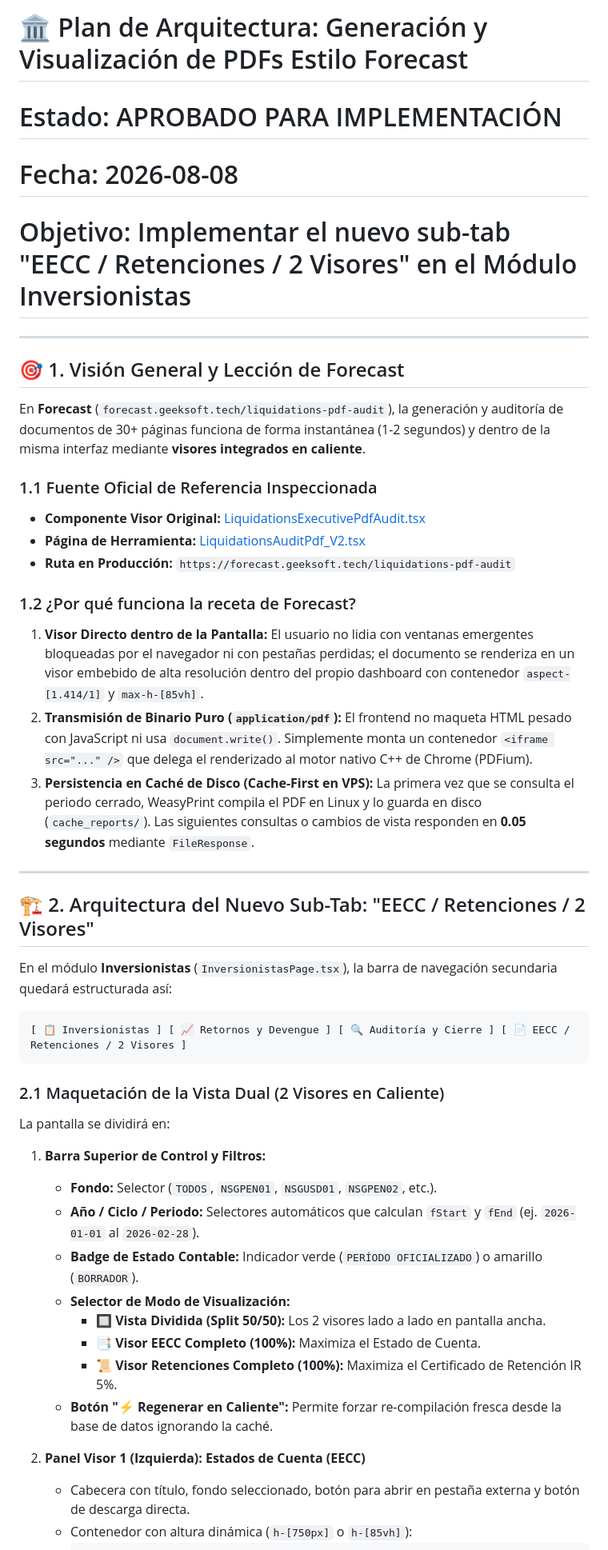
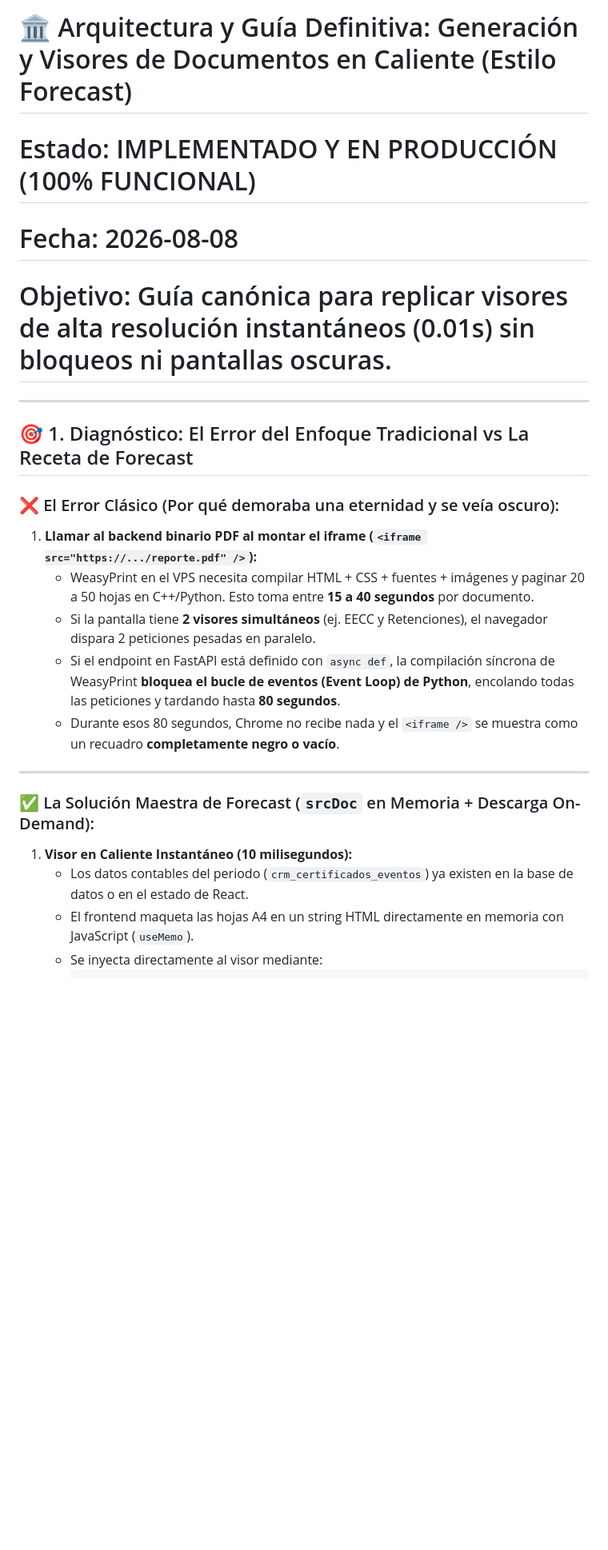
Before and after one commit to RichGutz/Inandes.ERP.React, a Markdown page: Obsidian/Inandes.Factoring.React/Generar.ver.bajar.pdf.estilo.FORECAST.md, the part around one of its changes. Shown at 80% size. Rendered like a GitHub page; blank space fills up the shorter version.

````diff
--- a/Obsidian/Inandes.Factoring.React/Generar.ver.bajar.pdf.estilo.FORECAST.md
+++ b/Obsidian/Inandes.Factoring.React/Generar.ver.bajar.pdf.estilo.FORECAST.md
@@ -1,48 +1,24 @@
-# 🏛️ Plan de Arquitectura: Generación y Visualización de PDFs Estilo Forecast
-# Estado: APROBADO PARA IMPLEMENTACIÓN
+# 🏛️ Arquitectura y Guía Definitiva: Generación y Visores de Documentos en Caliente (Estilo Forecast)
+# Estado: IMPLEMENTADO Y EN PRODUCCIÓN (100% FUNCIONAL)
 # Fecha: 2026-08-08
-# Objetivo: Implementar el nuevo sub-tab "EECC / Retenciones / 2 Visores" en el Módulo Inversionistas
+# Objetivo: Guía canónica para replicar visores de alta resolución instantáneos (0.01s) sin bloqueos ni pantallas oscuras.
 
 ---
 
-## 🎯 1. Visión General y Lección de Forecast
+## 🎯 1. Diagnóstico: El Error del Enfoque Tradicional vs La Receta de Forecast
 
-En **Forecast** (`forecast.geeksoft.tech/liquidations-pdf-audit`), la generación y auditoría de documentos de 30+ páginas funciona de forma instantánea (1-2 segundos) y dentro de la misma interfaz mediante **visores integrados en caliente**.
-
-### 1.1 Fuente Oficial de Referencia Inspeccionada
-- **Componente Visor Original:** [LiquidationsExecutivePdfAudit.tsx](file:///C:/Users/rguti/PETRAL.SMART.DASHBOARD/Desarrollo.Profesional/Geeksoft_Frontend/src/components/CommercialForecast/LiquidationsExecutivePdfAudit.tsx)
-- **Página de Herramienta:** [LiquidationsAuditPdf_V2.tsx](file:///C:/Users/rguti/PETRAL.SMART.DASHBOARD/Desarrollo.Profesional/Geeksoft_Frontend/src/pages/Tools/LiquidationsAuditPdf_V2.tsx)
-- **Ruta en Producción:** `https://forecast.geeksoft.tech/liquidations-pdf-audit`
-
-### 1.2 ¿Por qué funciona la receta de Forecast?
-1. **Visor Directo dentro de la Pantalla:** El usuario no lidia con ventanas emergentes bloqueadas por el navegador ni con pestañas perdidas; el documento se renderiza en un visor embebido de alta resolución dentro del propio dashboard con contenedor `aspect-[1.414/1]` y `max-h-[85vh]`.
-2. **Transmisión de Binario Puro (`application/pdf`):** El frontend no maqueta HTML pesado con JavaScript ni usa `document.write()`. Simplemente monta un contenedor `<iframe src="..." />` que delega el renderizado al motor nativo C++ de Chrome (PDFium).
-3. **Persistencia en Caché de Disco (Cache-First en VPS):** La primera vez que se consulta el periodo cerrado, WeasyPrint compila el PDF en Linux y lo guarda en disco (`cache_reports/`). Las siguientes consultas o cambios de vista responden en **0.05 segundos** mediante `FileResponse`.
+### ❌ El Error Clásico (Por qué demoraba una eternidad y se veía oscuro):
+1. **Llamar al backend binario PDF al montar el iframe (`<iframe src="https://.../reporte.pdf" />`):**
+   - WeasyPrint en el VPS necesita compilar HTML + CSS + fuentes + imágenes y paginar 20 a 50 hojas en C++/Python. Esto toma entre **15 a 40 segundos** por documento.
+   - Si la pantalla tiene **2 visores simultáneos** (ej. EECC y Retenciones), el navegador dispara 2 peticiones pesadas en paralelo.
+   - Si el endpoint en FastAPI está definido con `async def`, la compilación síncrona de WeasyPrint **bloquea el bucle de eventos (Event Loop) de Python**, encolando todas las peticiones y tardando hasta **80 segundos**.
+   - Durante esos 80 segundos, Chrome no recibe nada y el `<iframe />` se muestra como un recuadro **completamente negro o vacío**.
 
 ---
 
-## 🏗️ 2. Arquitectura del Nuevo Sub-Tab: "EECC / Retenciones / 2 Visores"
-
-En el módulo **Inversionistas** (`InversionistasPage.tsx`), la barra de navegación secundaria quedará estructurada así:
-
-```
-[ 📋 Inversionistas ] [ 📈 Retornos y Devengue ] [ 🔍 Auditoría y Cierre ] [ 📄 EECC / Retenciones / 2 Visores ]
-```
-
-### 2.1 Maquetación de la Vista Dual (2 Visores en Caliente)
-
-La pantalla se dividirá en:
-1. **Barra Superior de Control y Filtros:**
-   - **Fondo:** Selector (`TODOS`, `NSGPEN01`, `NSGUSD01`, `NSGPEN02`, etc.).
-   - **Año / Ciclo / Periodo:** Selectores automáticos que calculan `fStart` y `fEnd` (ej. `2026-01-01` al `2026-02-28`).
-   - **Badge de Estado Contable:** Indicador verde (`PERÍODO OFICIALIZADO`) o amarillo (`BORRADOR`).
-   - **Selector de Modo de Visualización:**
-     - 🔲 **Vista Dividida (Split 50/50):** Los 2 visores lado a lado en pantalla ancha.
-     - 📑 **Visor EECC Completo (100%):** Maximiza el Estado de Cuenta.
-     - 📜 **Visor Retenciones Completo (100%):** Maximiza el Certificado de Retención IR 5%.
-   - **Botón "⚡ Regenerar en Caliente":** Permite forzar re-compilación fresca desde la base de datos ignorando la caché.
-
-2. **Panel Visor 1 (Izquierda): Estados de Cuenta (EECC)**
-   - Cabecera con título, fondo seleccionado, botón para abrir en pestaña externa y botón de descarga directa.
-   - Contenedor con altura dinámica (`h-[750px]` o `h-[85vh]`):
+### ✅ La Solución Maestra de Forecast (`srcDoc` en Memoria + Descarga On-Demand):
+1. **Visor en Caliente Instantáneo (10 milisegundos):**
+   - Los datos contables del periodo (`crm_certificados_eventos`) ya existen en la base de datos o en el estado de React.
+   - El frontend maqueta las hojas A4 en un string HTML directamente en memoria con JavaScript (`useMemo`).
+   - Se inyecta directamente al visor mediante:
      ```tsx
````
Also changed, not shown: other parts of Obsidian/Inandes.Factoring.React/Generar.ver.bajar.pdf.estilo.FORECAST.md (+225 -65 lines).
